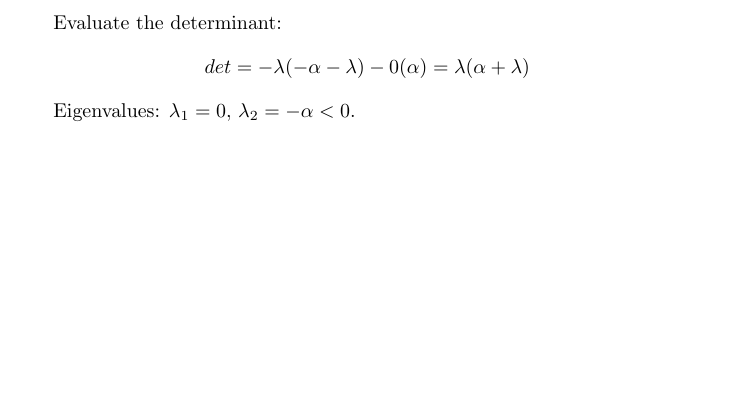
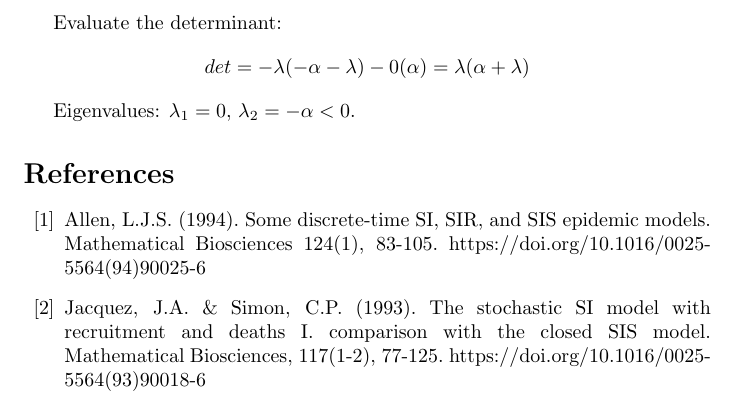
Before and after one commit to cmjw/SIR-Type-Models, a LaTeX document (SI/SI.tex): part of page 3 of 3, cut so that both start at the same text, the shorter picture padded with empty space. Compiled offline with pdfLaTeX.

Commit message:
Update SI.tex

```diff
--- a/SI/SI.tex
+++ b/SI/SI.tex
@@ -140,4 +140,11 @@
 
 	Eigenvalues: $ \lambda_1 = 0 $, $ \lambda_2 = -\alpha < 0 $.
 
+	\begin{thebibliography}{00}
+
+		\bibitem{Allen1994} Allen, L.J.S. (1994). Some discrete-time SI, SIR, and SIS epidemic models. Mathematical Biosciences 124(1), 83-105. https://doi.org/10.1016/0025-5564(94)90025-6
+		\bibitem{JacquezSimon1993} Jacquez, J.A. \& Simon, C.P. (1993). The stochastic SI model with recruitment and deaths I. comparison with the closed SIS model. Mathematical Biosciences, 117(1-2), 77-125. https://doi.org/10.1016/0025-5564(93)90018-6
+
+	\end{thebibliography}
+
 \end{document}
```
